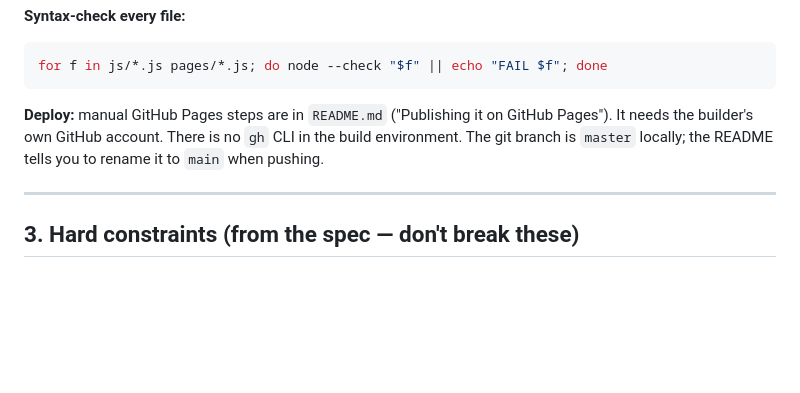
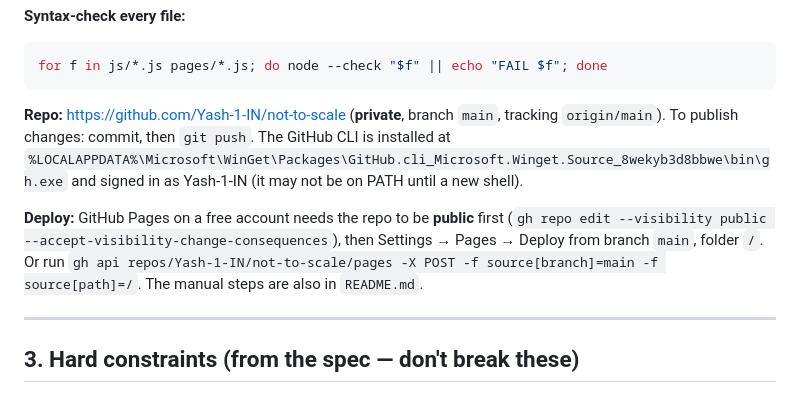
Before and after one commit to Yash-1-IN/not-to-scale, a Markdown page: PROJECT.md, the part around the change. Drawn GitHub-style; blank space fills up the shorter version.

Commit message:
PROJECT.md: record the GitHub repo and how to deploy from it
Co-Authored-By: Claude Opus 5.5 <noreply@anthropic.com>

````diff
--- a/PROJECT.md
+++ b/PROJECT.md
@@ -50,9 +50,15 @@ Back/Forward buttons turn pages.
 for f in js/*.js pages/*.js; do node --check "$f" || echo "FAIL $f"; done
 ```
 
-**Deploy:** manual GitHub Pages steps are in `README.md` ("Publishing it on GitHub Pages"). It needs
-the builder's own GitHub account. There is no `gh` CLI in the build environment. The git branch is
-`master` locally; the README tells you to rename it to `main` when pushing.
+**Repo:** https://github.com/Yash-1-IN/not-to-scale (**private**, branch `main`, tracking
+`origin/main`). To publish changes: commit, then `git push`. The GitHub CLI is installed at
+`%LOCALAPPDATA%\Microsoft\WinGet\Packages\GitHub.cli_Microsoft.Winget.Source_8wekyb3d8bbwe\bin\gh.exe`
+and signed in as Yash-1-IN (it may not be on PATH until a new shell).
+
+**Deploy:** GitHub Pages on a free account needs the repo to be **public** first
+(`gh repo edit --visibility public --accept-visibility-change-consequences`), then Settings → Pages →
+Deploy from branch `main`, folder `/`. Or run `gh api repos/Yash-1-IN/not-to-scale/pages -X POST -f source[branch]=main -f source[path]=/`.
+The manual steps are also in `README.md`.
 
 ---
 
````
